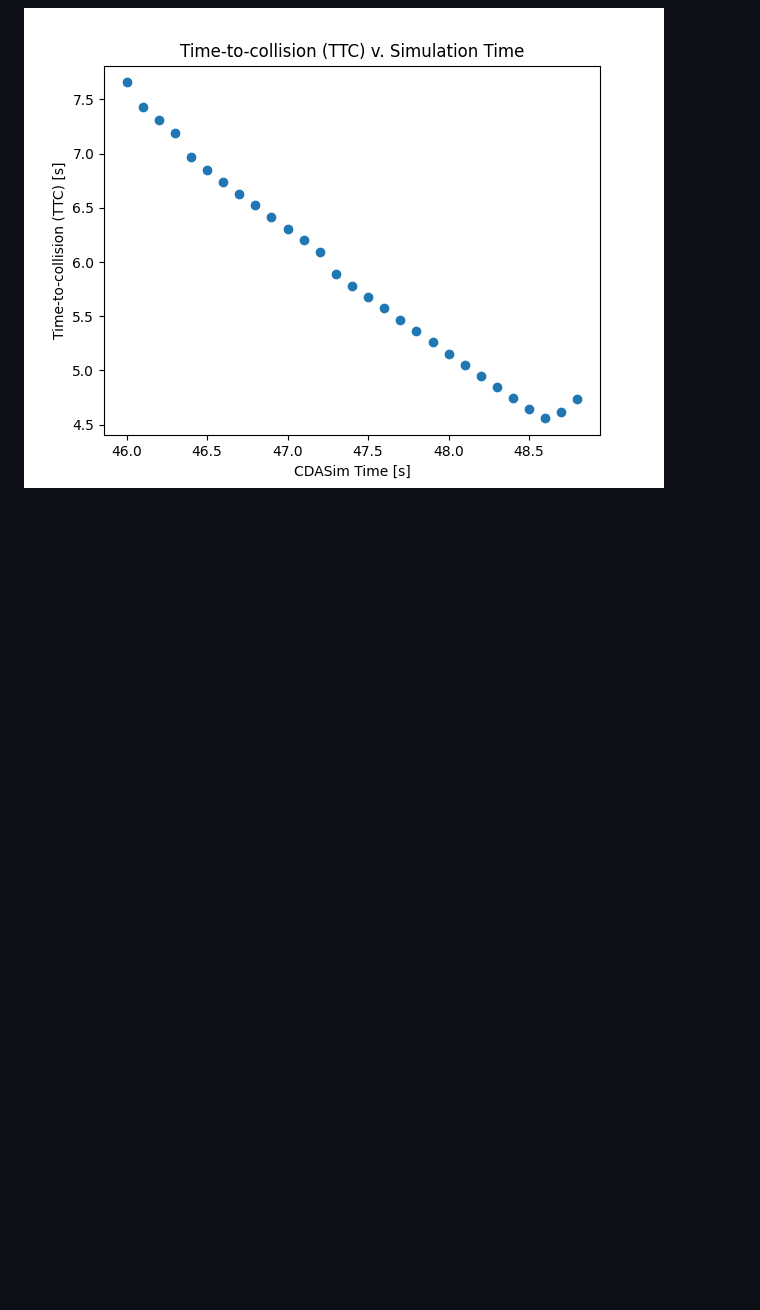
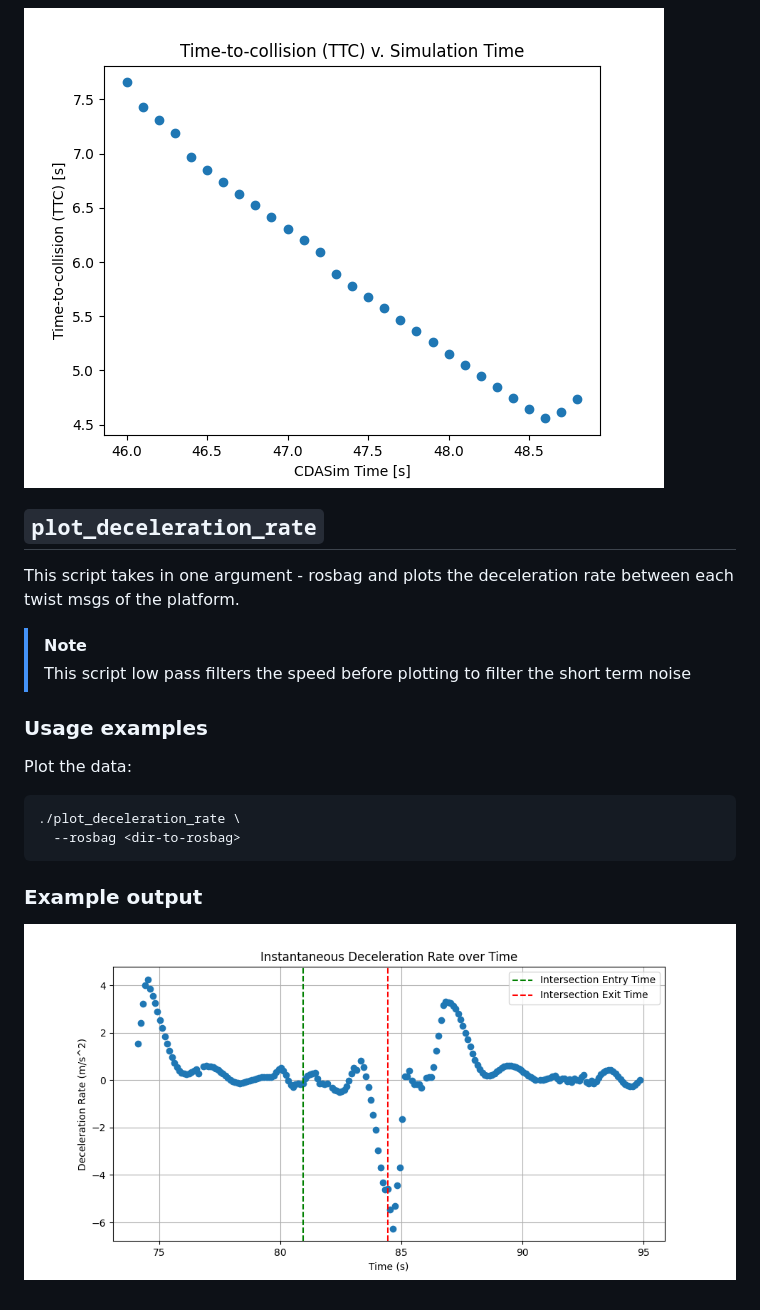
Before and after one commit to usdot-fhwa-stol/carma-analytics-fotda, a Markdown page: vru_use_case_scripts/README.md, the part around the change. Drawn GitHub-style; pictures changed too: vru_use_case_scripts/docs/example-deceleration-rate.png (added); blank space fills up the shorter version.

Commit message:
add deceleration rate script

````diff
--- a/vru_use_case_scripts/README.md
+++ b/vru_use_case_scripts/README.md
@@ -142,3 +142,24 @@ Plot the data:
 ### Example output
 
 ![](docs/plot_time_to_collision_example.png)
+
+
+## `plot_deceleration_rate`
+
+This script takes in one argument - rosbag and plots the deceleration rate between each twist msgs of the platform.
+
+> [!NOTE]
+> This script low pass filters the speed before plotting to filter the short term noise
+
+### Usage examples
+
+Plot the data:
+
+```console
+./plot_deceleration_rate \
+  --rosbag <dir-to-rosbag>
+```
+
+### Example output
+
+![](docs/example-deceleration-rate.png)
````
Also changed, not shown: 1 other file.
